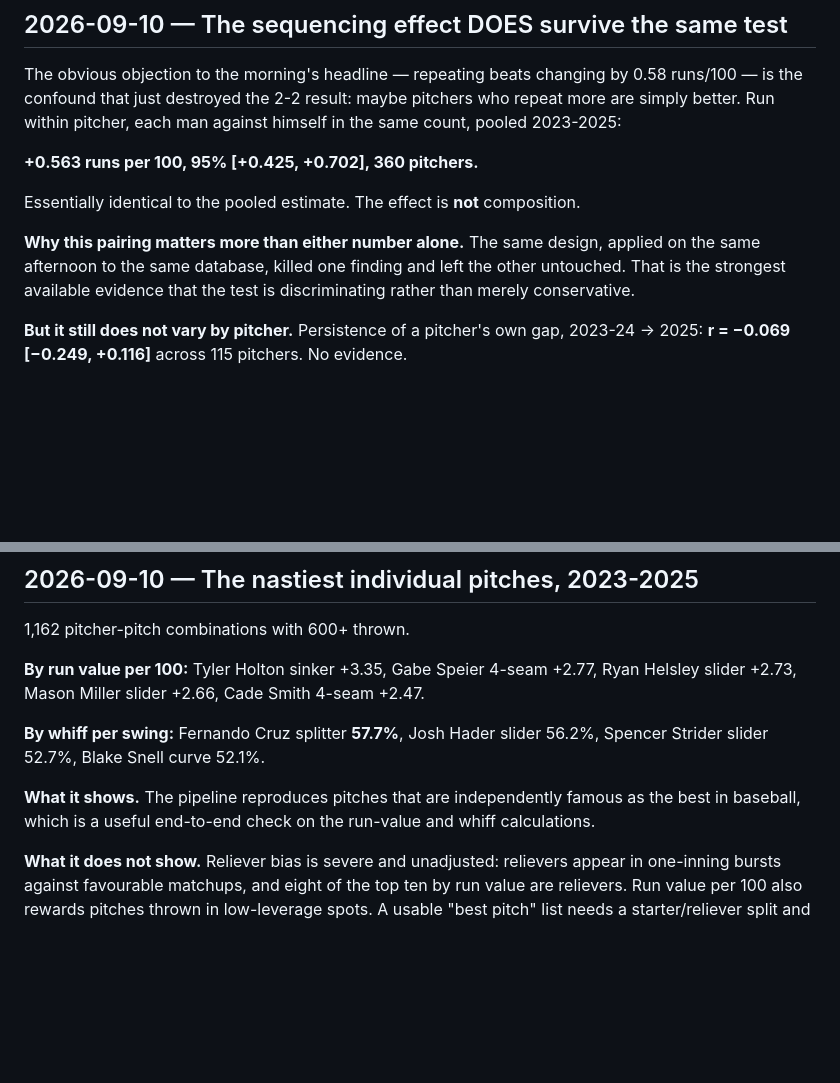
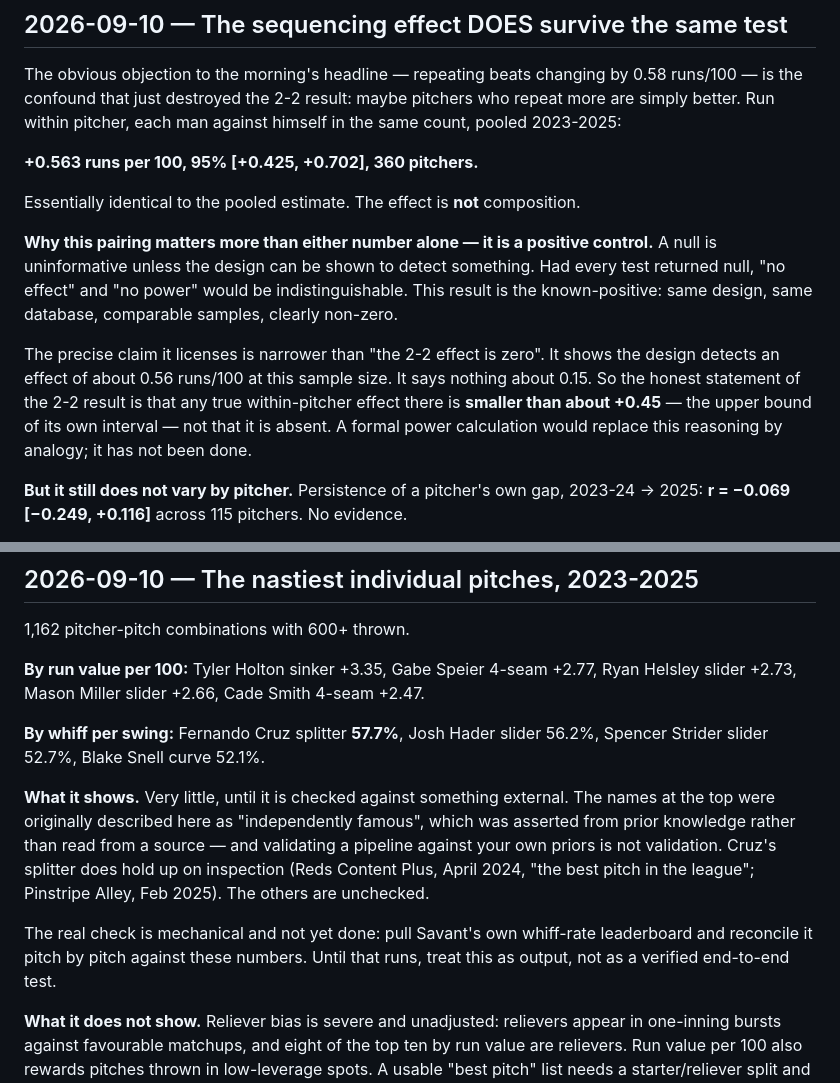
Before and after one commit to eliotdmin/statcast-dashboard, a Markdown page: FINDINGS.md, 2 parts joined by grey strips. GitHub-like rendering; blank space fills up the shorter version.

Commit message:
Correct two overclaims in today's findings
The positive-control argument was stated too strongly. Showing the design
detects an effect of ~0.56 runs/100 does not show it would detect 0.15, so the
2-2 result should be reported as "smaller than about +0.45" -- the upper bound of
its own interval -- rather than as zero. Reasoning by analogy is flagged as
standing in for a power calculation nobody has run.

The nastiest-pitch leaderboard was described as reproducing pitches
"independently famous as the best in baseball", which was asserted from prior
knowledge rather than read from any source. Validating a pipeline against your
own priors is not validation. Cruz's splitter holds up on inspection; the rest
are unchecked, and the entry now says so and names the mechanical check that
would actually settle it -- reconciling against Savant's own whiff leaderboard.

Co-Authored-By: Claude Opus 5 <noreply@anthropic.com>
Claude-Session: https://claude.ai/code/session_01WT9kEHQntzHQqrontZEQxH

```diff
--- a/FINDINGS.md
+++ b/FINDINGS.md
@@ -318,10 +318,18 @@ himself in the same count, pooled 2023-2025:
 
 Essentially identical to the pooled estimate. The effect is **not** composition.
 
-**Why this pairing matters more than either number alone.** The same design,
-applied on the same afternoon to the same database, killed one finding and left
-the other untouched. That is the strongest available evidence that the test is
-discriminating rather than merely conservative.
+**Why this pairing matters more than either number alone — it is a positive
+control.** A null is uninformative unless the design can be shown to detect
+something. Had every test returned null, "no effect" and "no power" would be
+indistinguishable. This result is the known-positive: same design, same database,
+comparable samples, clearly non-zero.
+
+The precise claim it licenses is narrower than "the 2-2 effect is zero". It shows
+the design detects an effect of about 0.56 runs/100 at this sample size. It says
+nothing about 0.15. So the honest statement of the 2-2 result is that any true
+within-pitcher effect there is **smaller than about +0.45** — the upper bound of
+its own interval — not that it is absent. A formal power calculation would
+replace this reasoning by analogy; it has not been done.
 
 **But it still does not vary by pitcher.** Persistence of a pitcher's own gap,
 2023-24 → 2025: **r = −0.069 [−0.249, +0.116]** across 115 pitchers. No evidence.
@@ -349,9 +357,16 @@ Ryan Helsley slider +2.73, Mason Miller slider +2.66, Cade Smith 4-seam +2.47.
 **By whiff per swing:** Fernando Cruz splitter **57.7%**, Josh Hader slider
 56.2%, Spencer Strider slider 52.7%, Blake Snell curve 52.1%.
 
-**What it shows.** The pipeline reproduces pitches that are independently famous
-as the best in baseball, which is a useful end-to-end check on the run-value and
-whiff calculations.
+**What it shows.** Very little, until it is checked against something external.
+The names at the top were originally described here as "independently famous",
+which was asserted from prior knowledge rather than read from a source — and
+validating a pipeline against your own priors is not validation. Cruz's splitter
+does hold up on inspection (Reds Content Plus, April 2024, "the best pitch in the
+league"; Pinstripe Alley, Feb 2025). The others are unchecked.
+
+The real check is mechanical and not yet done: pull Savant's own whiff-rate
+leaderboard and reconcile it pitch by pitch against these numbers. Until that
+runs, treat this as output, not as a verified end-to-end test.
 
 **What it does not show.** Reliever bias is severe and unadjusted: relievers
 appear in one-inning bursts against favourable matchups, and eight of the top
```
